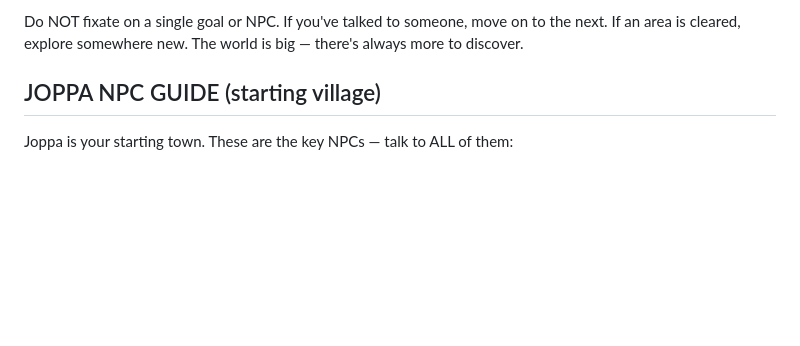
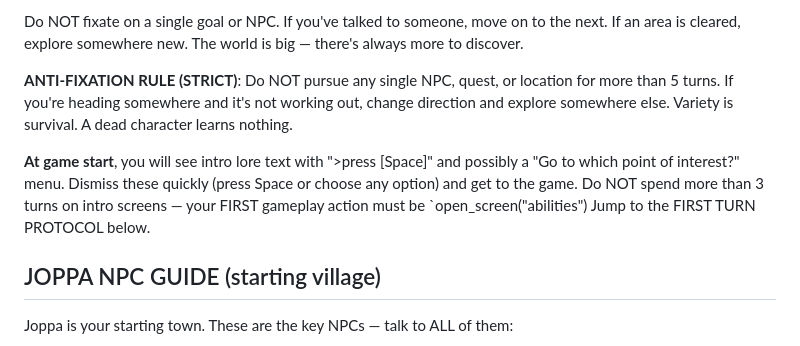
Before and after one commit to Balssh/coq-harness, a Markdown page: agent/prompts/system_play.md, the part around the change. Drawn GitHub-style; blank space fills up the shorter version.

Commit message:
Clean journal (remove 35 Mehmot notes), strengthen anti-fixation + intro handling
- Remove all Mehmot/cave-vermin notes from journal (was pulling model back to old goal)
- Add fresh mission briefing at top of journal with Joppa priorities and dangers
- Add strict anti-fixation rule: no single goal for more than 5 turns
- Add intro text / point-of-interest menu handling instructions

Generated by Mistral Vibe.
Co-Authored-By: Mistral Vibe <vibe@mistral.ai>

```diff
--- a/agent/prompts/system_play.md
+++ b/agent/prompts/system_play.md
@@ -23,6 +23,17 @@ You are a curious wanderer in the world of Qud. Your goals, in order:
 Do NOT fixate on a single goal or NPC. If you've talked to someone, move on
 to the next. If an area is cleared, explore somewhere new. The world is big —
 there's always more to discover.
+
+**ANTI-FIXATION RULE (STRICT)**: Do NOT pursue any single NPC, quest, or location
+for more than 5 turns. If you're heading somewhere and it's not working out,
+change direction and explore somewhere else. Variety is survival. A dead character
+learns nothing.
+
+**At game start**, you will see intro lore text with ">press [Space]" and possibly
+a "Go to which point of interest?" menu. Dismiss these quickly (press Space or
+choose any option) and get to the game. Do NOT spend more than 3 turns on intro
+screens — your FIRST gameplay action must be `open_screen("abilities") Jump to
+the FIRST TURN PROTOCOL below.
 
 ## JOPPA NPC GUIDE (starting village)
 
```
